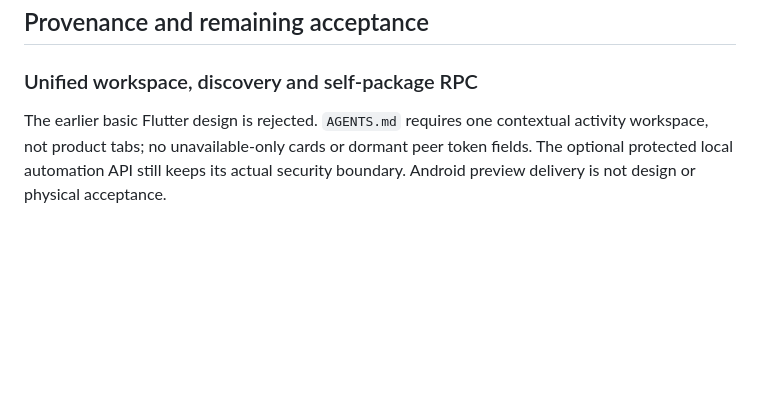
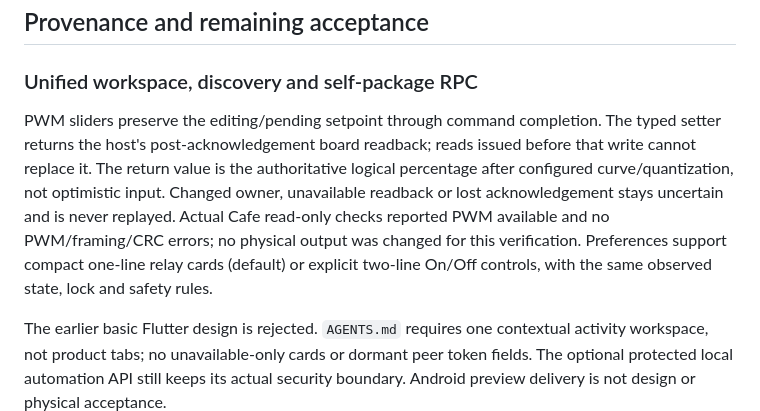
Before and after one commit to atomicdeploy/PCController, a Markdown page: mobile/README.md, the part around the change. Drawn GitHub-style; blank space fills up the shorter version.

Commit message:
docs: record PWM reconciliation and relay layout contract [skip ci]

```diff
--- a/mobile/README.md
+++ b/mobile/README.md
@@ -120,6 +120,16 @@ installation/launch of this separate app, not destructive physical board tests.
 
 ### Unified workspace, discovery and self-package RPC
 
+PWM sliders preserve the editing/pending setpoint through command completion.
+The typed setter returns the host's post-acknowledgement board readback; reads
+issued before that write cannot replace it. The return value is the authoritative
+logical percentage after configured curve/quantization, not optimistic input.
+Changed owner, unavailable readback or lost acknowledgement stays uncertain and
+is never replayed. Actual Cafe read-only checks reported PWM available and no
+PWM/framing/CRC errors; no physical output was changed for this verification.
+Preferences support compact one-line relay cards (default) or explicit two-line
+On/Off controls, with the same observed state, lock and safety rules.
+
 The earlier basic Flutter design is rejected. `AGENTS.md` requires one contextual
 activity workspace, not product tabs; no unavailable-only cards or dormant peer
 token fields. The optional protected local automation API still keeps its actual
```
